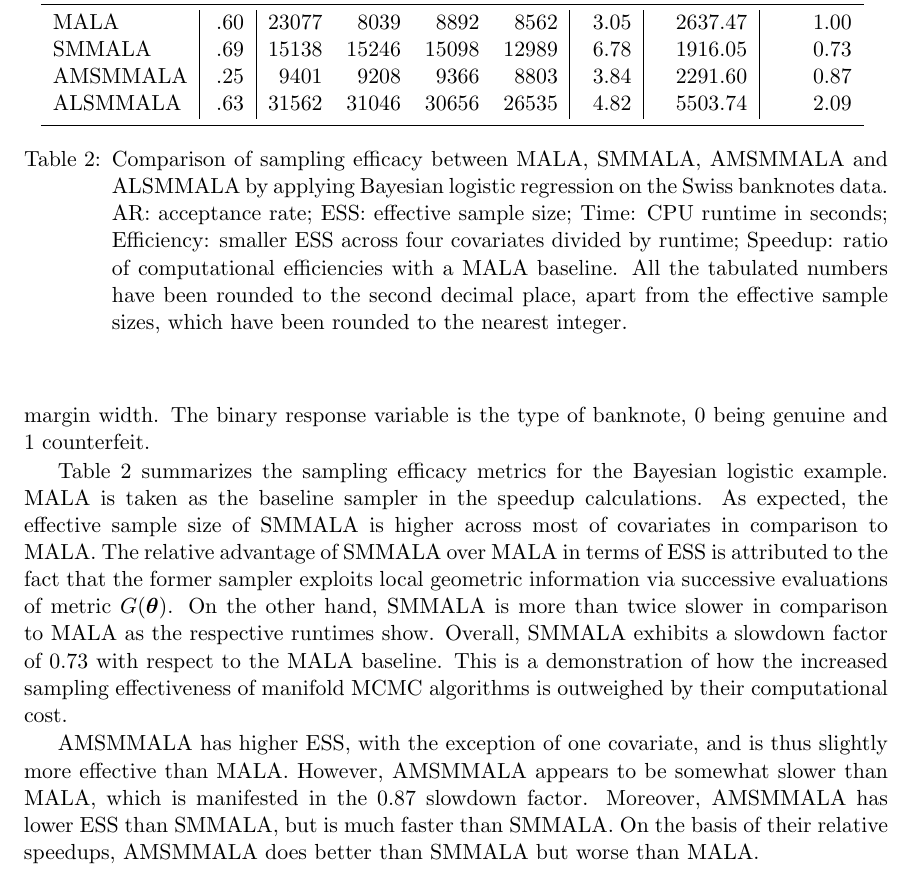
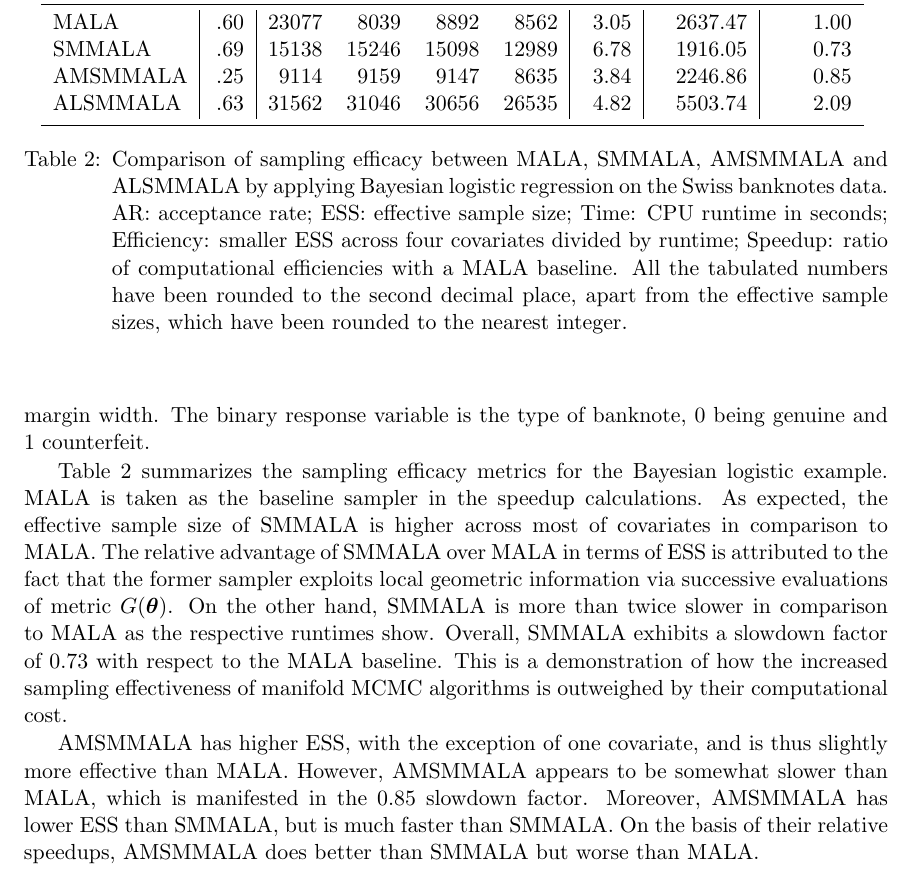
Before and after one commit to eford/pap_for__man, a LaTeX paper (papamarkou2016.tex): part of page 19 of 28, cut so that both start at the same text. Compiled offline with pdfLaTeX.

Commit message:
Reran AMSMMALA for logit after small change - same results

```diff
--- a/papamarkou2016.tex
+++ b/papamarkou2016.tex
@@ -1123,7 +1123,7 @@ sampling effectiveness of manifold MCMC algorithms is outweighed by their comput
 		\noalign{\smallskip}\hline\noalign{\smallskip}
 		MALA & .60 & 23077 & 8039 & 8892 & 8562 & 3.05 & 2637.47 & 1.00 \\
 		SMMALA & .69 & 15138 & 15246 & 15098 & 12989 & 6.78 & 1916.05 & 0.73 \\
-		AMSMMALA & .25 & 9401 & 9208 & 9366 & 8803 & 3.84 & 2291.60 & 0.87 \\
+		AMSMMALA & .25 & 9114 & 9159 & 9147 & 8635 & 3.84 & 2246.86 & 0.85 \\
 	  ALSMMALA & .63 & 31562 & 31046 & 30656 & 26535 & 4.82 & 5503.74 & 2.09 \\
 		\noalign{\smallskip}\hline
 	\end{tabular}
@@ -1138,7 +1138,7 @@ sampling effectiveness of manifold MCMC algorithms is outweighed by their comput
 \end{table}
 
 AMSMMALA has higher ESS, with the exception of one covariate, and is thus slightly more effective than MALA. However,
-AMSMMALA appears to be somewhat slower than MALA, which is manifested in the $0.87$ slowdown factor. Moreover, AMSMMALA has
+AMSMMALA appears to be somewhat slower than MALA, which is manifested in the $0.85$ slowdown factor. Moreover, AMSMMALA has
 lower ESS than SMMALA, but is much faster than SMMALA. On the basis of their relative speedups, AMSMMALA does better than
 SMMALA but worse than MALA.
 
```
